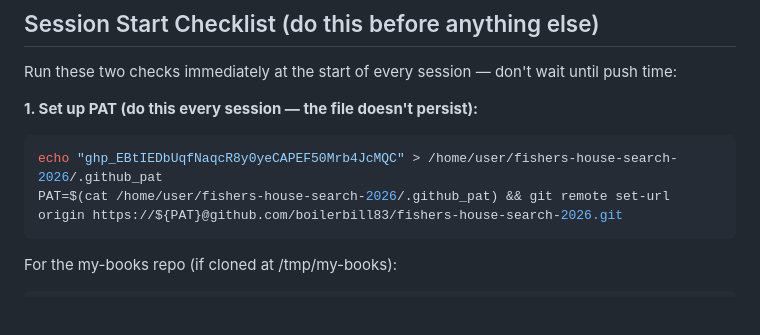
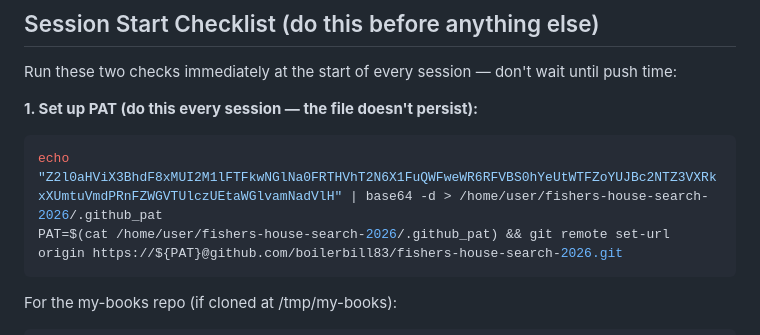
Before and after one commit to boilerbill83/fishers-house-search-2026, a Markdown page: CLAUDE.md, the part around the change. Drawn GitHub-style; blank space fills up the shorter version.

Commit message:
Update PAT to new fine-grained token (base64-encoded)

````diff
--- a/CLAUDE.md
+++ b/CLAUDE.md
@@ -6,7 +6,7 @@ Run these two checks immediately at the start of every session — don't wait un
 
 **1. Set up PAT (do this every session — the file doesn't persist):**
 ```bash
-echo "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" > /home/user/fishers-house-search-2026/.github_pat
+echo "Z2l0aHViX3BhdF8xMUI2M1lFTFkwNGlNa0FRTHVhT2N6X1FuQWFweWR6RFVBS0hYeUtWTFZoYUJBc2NTZ3VXRkxXUmtuVmdPRnFZWGVTUlczUEtaWGlvamNadVlH" | base64 -d > /home/user/fishers-house-search-2026/.github_pat
 PAT=$(cat /home/user/fishers-house-search-2026/.github_pat) && git remote set-url origin https://${PAT}@github.com/boilerbill83/fishers-house-search-2026.git
 ```
 
````
